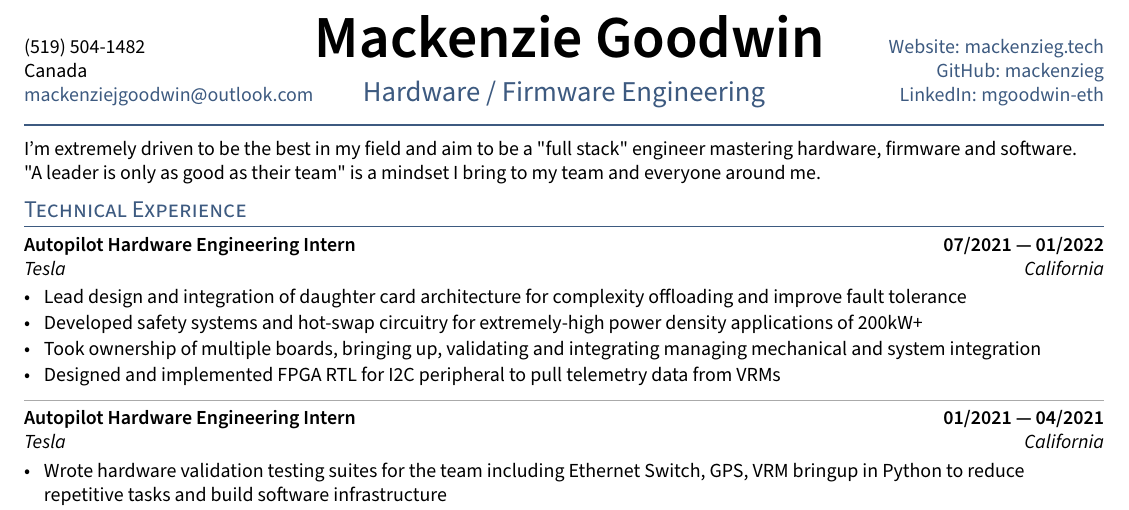
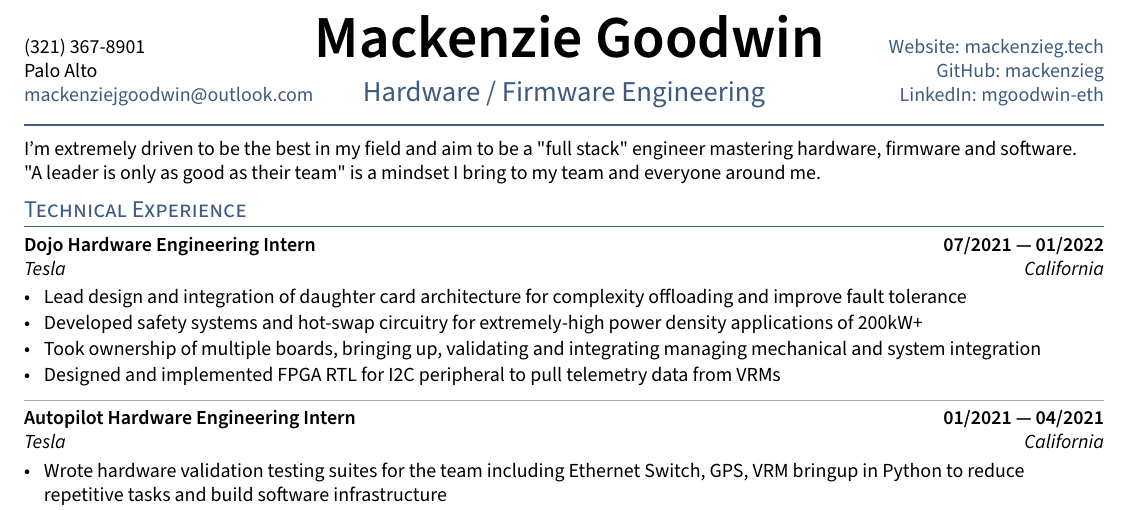
Before and after one commit to mackenzieg/resume, a LaTeX CV (resume.tex, which reads sections/experience.tex): part of the page, cut so that both start at the same text. Compiled offline with pdfLaTeX.

Commit message:
Changed phone number and changed name to Dojo

```diff
--- a/resume.tex
+++ b/resume.tex
@@ -7,8 +7,8 @@
 % CONTACT INFORMATION
 %====================
 \def\name{Mackenzie Goodwin} % Name Here
-\def\phone{(519) 504-1482}
-\def\city{Canada}
+\def\phone{(321) 367-8901}
+\def\city{Palo Alto}
 \def\website{mackenzieg.tech}
 \def\email{mackenziejgoodwin@outlook.com}
 \def\LinkedIn{mgoodwin-eth} % linkedin.com/in/______
--- a/sections/experience.tex
+++ b/sections/experience.tex
@@ -7,7 +7,7 @@
 %====================
 % EXPERIENCE A
 %====================
-\subsection{{Autopilot Hardware Engineering Intern \hfill 07/2021 --- 01/2022}}
+\subsection{{Dojo Hardware Engineering Intern \hfill 07/2021 --- 01/2022}}
 \subtext{Tesla \hfill California}
 \begin{zitemize}
 \item Lead design and integration of daughter card architecture for complexity offloading and improve fault tolerance
```
Also changed, not shown: MackenzieGoodwinResume.pdf (added), resume.pdf (deleted).
